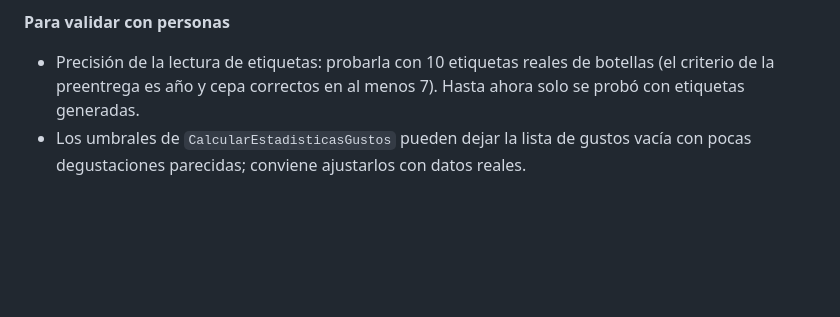
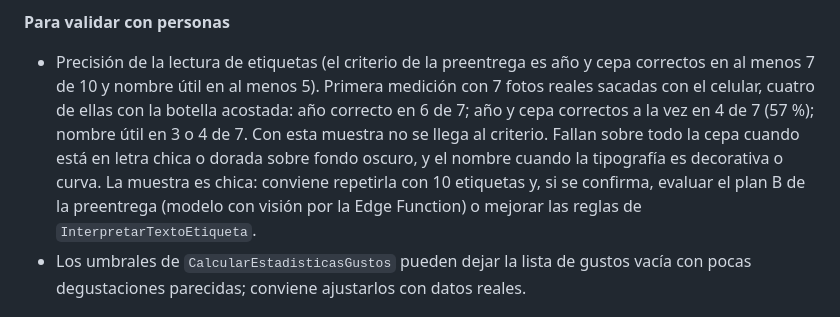
Before and after one commit to alejogarciabosio/sorbo-app, a Markdown page: README.md, the part around the change. Rendered like a GitHub page; blank space fills up the shorter version.

Commit message:
docs: primera medición de la lectura de etiquetas con fotos reales

```diff
--- a/README.md
+++ b/README.md
@@ -49,7 +49,7 @@ Hito 1 (versión local): la app funciona completa sin conexión, con los datos e
 
 **Para validar con personas**
 
-- Precisión de la lectura de etiquetas: probarla con 10 etiquetas reales de botellas (el criterio de la preentrega es año y cepa correctos en al menos 7). Hasta ahora solo se probó con etiquetas generadas.
+- Precisión de la lectura de etiquetas (el criterio de la preentrega es año y cepa correctos en al menos 7 de 10 y nombre útil en al menos 5). Primera medición con 7 fotos reales sacadas con el celular, cuatro de ellas con la botella acostada: año correcto en 6 de 7; año y cepa correctos a la vez en 4 de 7 (57 %); nombre útil en 3 o 4 de 7. Con esta muestra no se llega al criterio. Fallan sobre todo la cepa cuando está en letra chica o dorada sobre fondo oscuro, y el nombre cuando la tipografía es decorativa o curva. La muestra es chica: conviene repetirla con 10 etiquetas y, si se confirma, evaluar el plan B de la preentrega (modelo con visión por la Edge Function) o mejorar las reglas de `InterpretarTextoEtiqueta`.
 - Los umbrales de `CalcularEstadisticasGustos` pueden dejar la lista de gustos vacía con pocas degustaciones parecidas; conviene ajustarlos con datos reales.
 
 ## Arquitectura
```
